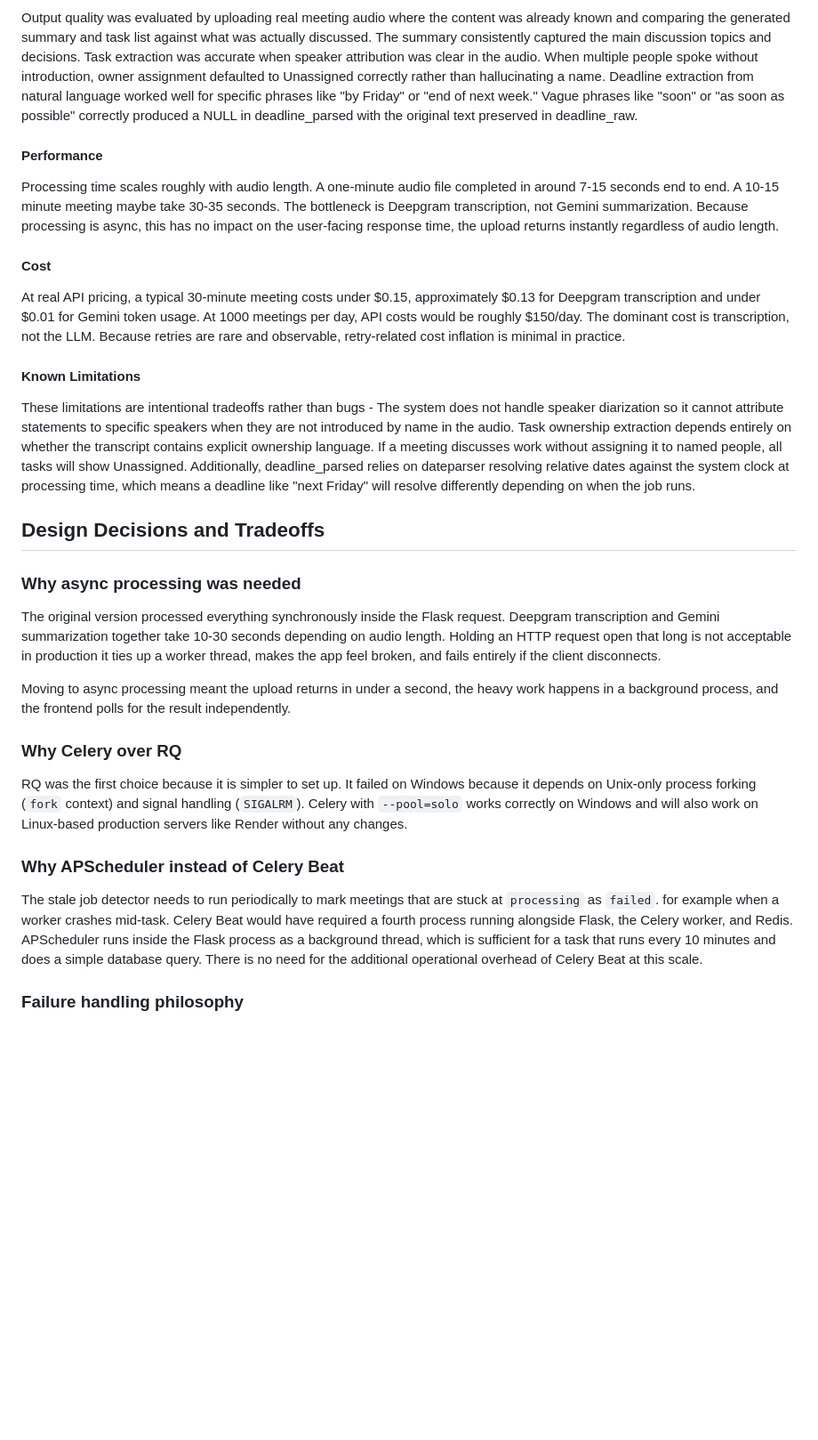
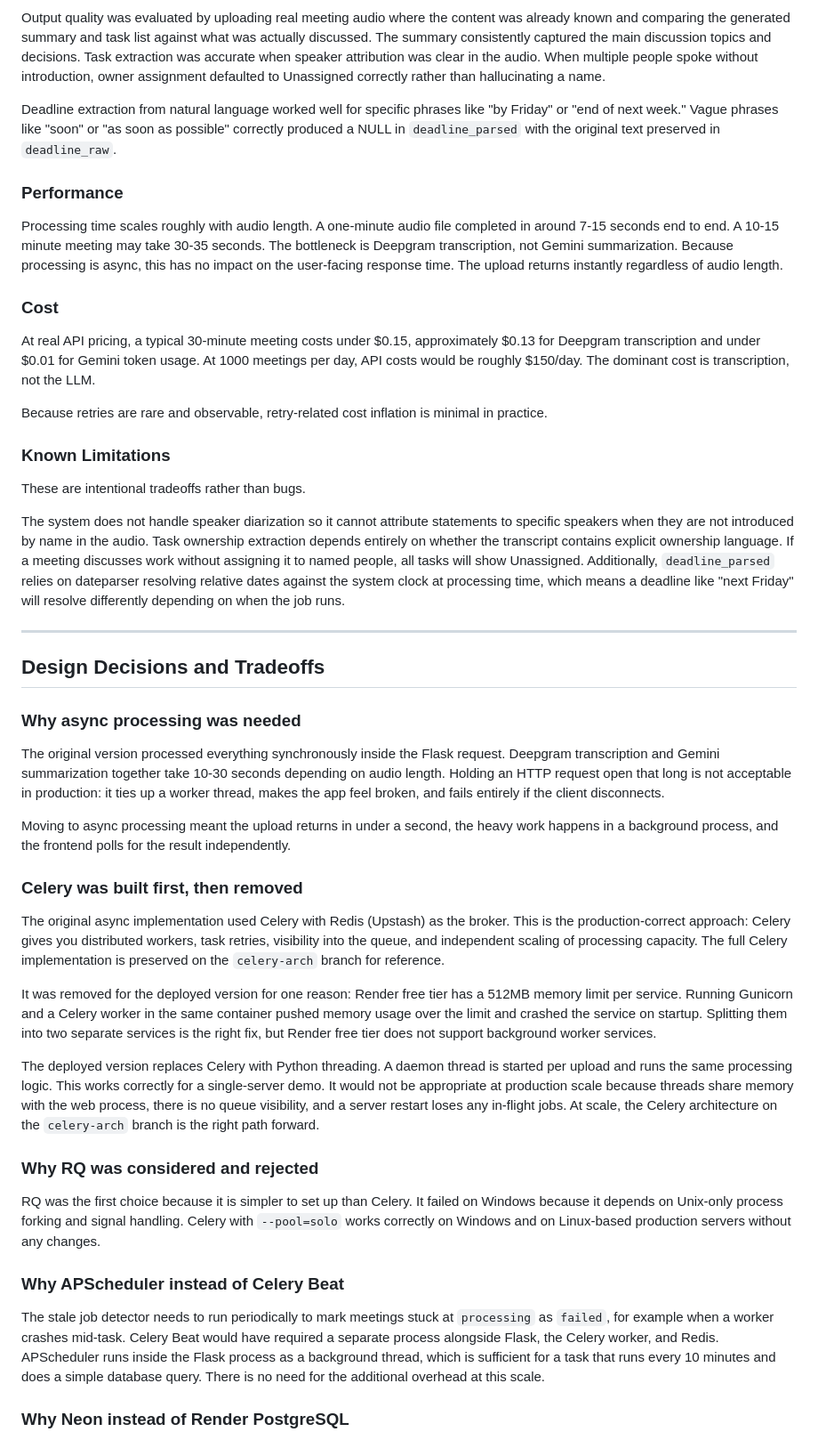
Before and after one commit to Himanshu-2678/MeetSync, a Markdown page: README.md, the part around one of its changes. Shown at 89% size. GitHub-like rendering; blank space fills up the shorter version.

```diff
--- a/README.md
+++ b/README.md
@@ -186,29 +160,48 @@ The stale job detector was verified by manually inserting a meeting row with a c
 Output quality was evaluated by uploading real meeting audio where the content was already known and comparing the generated summary and task list against what was actually discussed. The summary consistently captured the main discussion topics and decisions. Task extraction was accurate when speaker attribution was clear in the audio. When multiple people spoke without introduction, owner assignment defaulted to Unassigned correctly rather than hallucinating a name.
-Deadline extraction from natural language worked well for specific phrases like "by Friday" or "end of next week." Vague phrases like "soon" or "as soon as possible" correctly produced a NULL in deadline_parsed with the original text preserved in deadline_raw.
-#### Performance
-Processing time scales roughly with audio length. A one-minute audio file completed in around 7-15 seconds end to end. A 10-15 minute meeting maybe take 30-35 seconds. The bottleneck is Deepgram transcription, not Gemini summarization. Because processing is async, this has no impact on the user-facing response time, the upload returns instantly regardless of audio length.
-#### Cost
+
+Deadline extraction from natural language worked well for specific phrases like "by Friday" or "end of next week." Vague phrases like "soon" or "as soon as possible" correctly produced a NULL in `deadline_parsed` with the original text preserved in `deadline_raw`.
+
+### Performance
+
+Processing time scales roughly with audio length. A one-minute audio file completed in around 7-15 seconds end to end. A 10-15 minute meeting may take 30-35 seconds. The bottleneck is Deepgram transcription, not Gemini summarization. Because processing is async, this has no impact on the user-facing response time. The upload returns instantly regardless of audio length.
+
+### Cost
+
 At real API pricing, a typical 30-minute meeting costs under $0.15, approximately $0.13 for Deepgram transcription and under $0.01 for Gemini token usage. At 1000 meetings per day, API costs would be roughly $150/day. The dominant cost is transcription, not the LLM.
+
 Because retries are rare and observable, retry-related cost inflation is minimal in practice.
-#### Known Limitations
-These limitations are intentional tradeoffs rather than bugs -
-The system does not handle speaker diarization so it cannot attribute statements to specific speakers when they are not introduced by name in the audio. Task ownership extraction depends entirely on whether the transcript contains explicit ownership language. If a meeting discusses work without assigning it to named people, all tasks will show Unassigned. Additionally, deadline_parsed relies on dateparser resolving relative dates against the system clock at processing time, which means a deadline like "next Friday" will resolve differently depending on when the job runs.
+
+### Known Limitations
+
+These are intentional tradeoffs rather than bugs.
+
+The system does not handle speaker diarization so it cannot attribute statements to specific speakers when they are not introduced by name in the audio. Task ownership extraction depends entirely on whether the transcript contains explicit ownership language. If a meeting discusses work without assigning it to named people, all tasks will show Unassigned. Additionally, `deadline_parsed` relies on dateparser resolving relative dates against the system clock at processing time, which means a deadline like "next Friday" will resolve differently depending on when the job runs.
+
+---
 
 ## Design Decisions and Tradeoffs
 
 ### Why async processing was needed
 
-The original version processed everything synchronously inside the Flask request. Deepgram transcription and Gemini summarization together take 10-30 seconds depending on audio length. Holding an HTTP request open that long is not acceptable in production it ties up a worker thread, makes the app feel broken, and fails entirely if the client disconnects.
+The original version processed everything synchronously inside the Flask request. Deepgram transcription and Gemini summarization together take 10-30 seconds depending on audio length. Holding an HTTP request open that long is not acceptable in production: it ties up a worker thread, makes the app feel broken, and fails entirely if the client disconnects.
 
 Moving to async processing meant the upload returns in under a second, the heavy work happens in a background process, and the frontend polls for the result independently.
 
-### Why Celery over RQ
+### Celery was built first, then removed
 
-RQ was the first choice because it is simpler to set up. It failed on Windows because it depends on Unix-only process forking (`fork` context) and signal handling (`SIGALRM`). Celery with `--pool=solo` works correctly on Windows and will also work on Linux-based production servers like Render without any changes.
+The original async implementation used Celery with Redis (Upstash) as the broker. This is the production-correct approach: Celery gives you distributed workers, task retries, visibility into the queue, and independent scaling of processing capacity. The full Celery implementation is preserved on the `celery-arch` branch for reference.
+
+It was removed for the deployed version for one reason: Render free tier has a 512MB memory limit per service. Running Gunicorn and a Celery worker in the same container pushed memory usage over the limit and crashed the service on startup. Splitting them into two separate services is the right fix, but Render free tier does not support background worker services.
+
+The deployed version replaces Celery with Python threading. A daemon thread is started per upload and runs the same processing logic. This works correctly for a single-server demo. It would not be appropriate at production scale because threads share memory with the web process, there is no queue visibility, and a server restart loses any in-flight jobs. At scale, the Celery architecture on the `celery-arch` branch is the right path forward.
+
+### Why RQ was considered and rejected
+
+RQ was the first choice because it is simpler to set up than Celery. It failed on Windows because it depends on Unix-only process forking and signal handling. Celery with `--pool=solo` works correctly on Windows and on Linux-based production servers without any changes.
 
 ### Why APScheduler instead of Celery Beat
 
-The stale job detector needs to run periodically to mark meetings that are stuck at `processing` as `failed`. for example when a worker crashes mid-task. Celery Beat would have required a fourth process running alongside Flask, the Celery worker, and Redis. APScheduler runs inside the Flask process as a background thread, which is sufficient for a task that runs every 10 minutes and does a simple database query. There is no need for the additional operational overhead of Celery Beat at this scale.
+The stale job detector needs to run periodically to mark meetings stuck at `processing` as `failed`, for example when a worker crashes mid-task. Celery Beat would have required a separate process alongside Flask, the Celery worker, and Redis. APScheduler runs inside the Flask process as a background thread, which is sufficient for a task that runs every 10 minutes and does a simple database query. There is no need for the additional overhead at this scale.
 
-### Failure handling philosophy
+### Why Neon instead of Render PostgreSQL
 
```
Also changed, not shown: other parts of README.md (+66 -92 lines).
